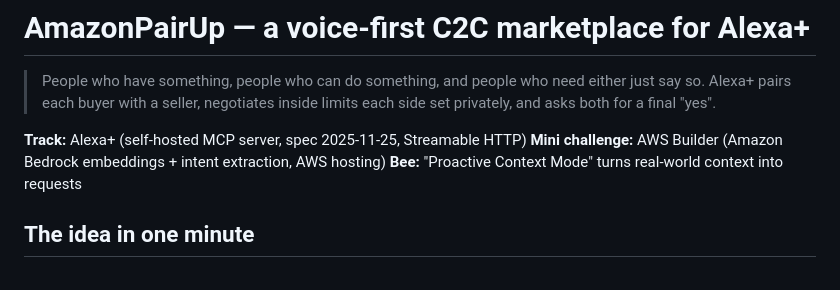
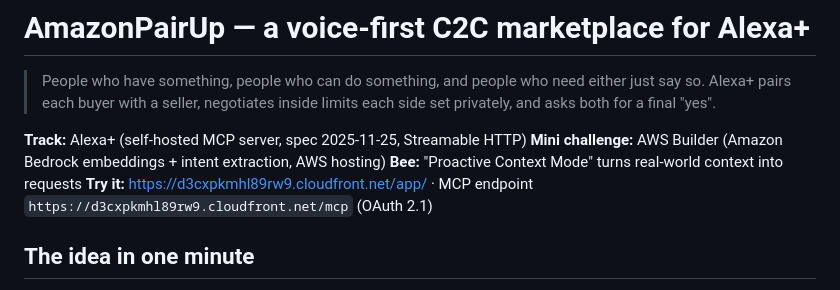
Before and after one commit to adamchoi787/amazon-pair-up, a Markdown page: README.md, the part around the change. Rendered like a GitHub page.

```diff
--- a/README.md
+++ b/README.md
@@ -7,6 +7,7 @@
 **Track:** Alexa+ (self-hosted MCP server, spec 2025-11-25, Streamable HTTP)
 **Mini challenge:** AWS Builder (Amazon Bedrock embeddings + intent extraction, AWS hosting)
 **Bee:** "Proactive Context Mode" turns real-world context into requests
+**Try it:** https://d3cxpkmhl89rw9.cloudfront.net/app/ · MCP endpoint `https://d3cxpkmhl89rw9.cloudfront.net/mcp` (OAuth 2.1)
 
 ## The idea in one minute
 
```
Also changed, not shown: docs/AWARD_GAPS.md (+3 -3 lines).
